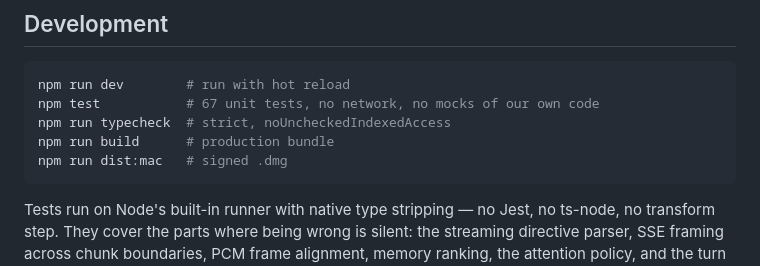
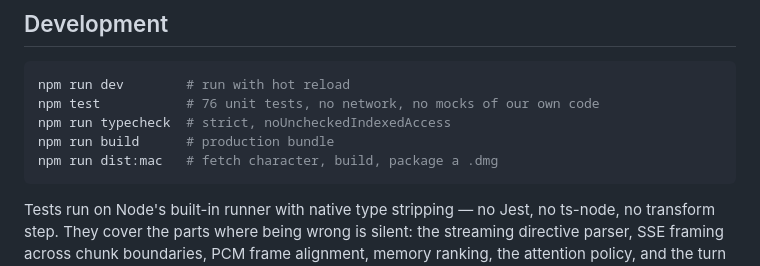
Before and after one commit to Jamessfks/Hers, a Markdown page: README.md, the part around one of its changes. Drawn GitHub-style.

````diff
--- a/README.md
+++ b/README.md
@@ -135,10 +150,10 @@ boundary is where it is, is in
 
 ```bash
 npm run dev        # run with hot reload
-npm test           # 67 unit tests, no network, no mocks of our own code
+npm test           # 76 unit tests, no network, no mocks of our own code
 npm run typecheck  # strict, noUncheckedIndexedAccess
 npm run build      # production bundle
-npm run dist:mac   # signed .dmg
+npm run dist:mac   # fetch character, build, package a .dmg
 ```
 
 Tests run on Node's built-in runner with native type stripping — no Jest, no
````
Also changed, not shown: other parts of README.md (+32 -18 lines), CHANGELOG.md (+22 -0 lines).
